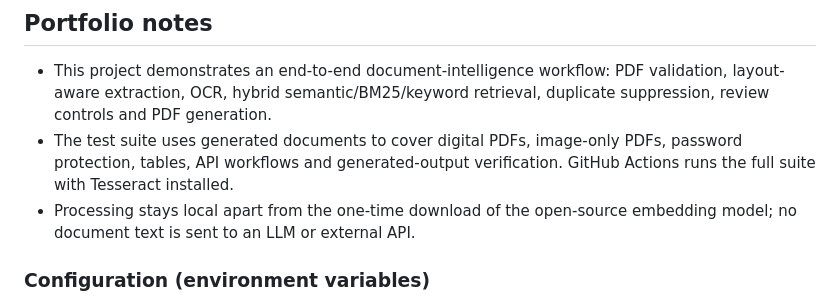
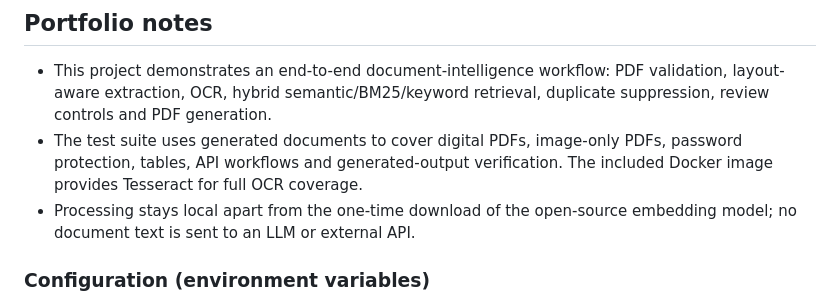
Before and after one commit to rajeevanand03/intelligent-pdf-reader, a Markdown page: README.md, the part around the change. Drawn GitHub-style.

Commit message:
Clarify portfolio documentation

```diff
--- a/README.md
+++ b/README.md
@@ -80,7 +80,7 @@ For production use a WSGI server with a **single worker process** (jobs run in a
 - This project demonstrates an end-to-end document-intelligence workflow: PDF validation, layout-aware extraction,
   OCR, hybrid semantic/BM25/keyword retrieval, duplicate suppression, review controls and PDF generation.
 - The test suite uses generated documents to cover digital PDFs, image-only PDFs, password protection, tables,
-  API workflows and generated-output verification. GitHub Actions runs the full suite with Tesseract installed.
+  API workflows and generated-output verification. The included Docker image provides Tesseract for full OCR coverage.
 - Processing stays local apart from the one-time download of the open-source embedding model; no document text is
   sent to an LLM or external API.
 
```
